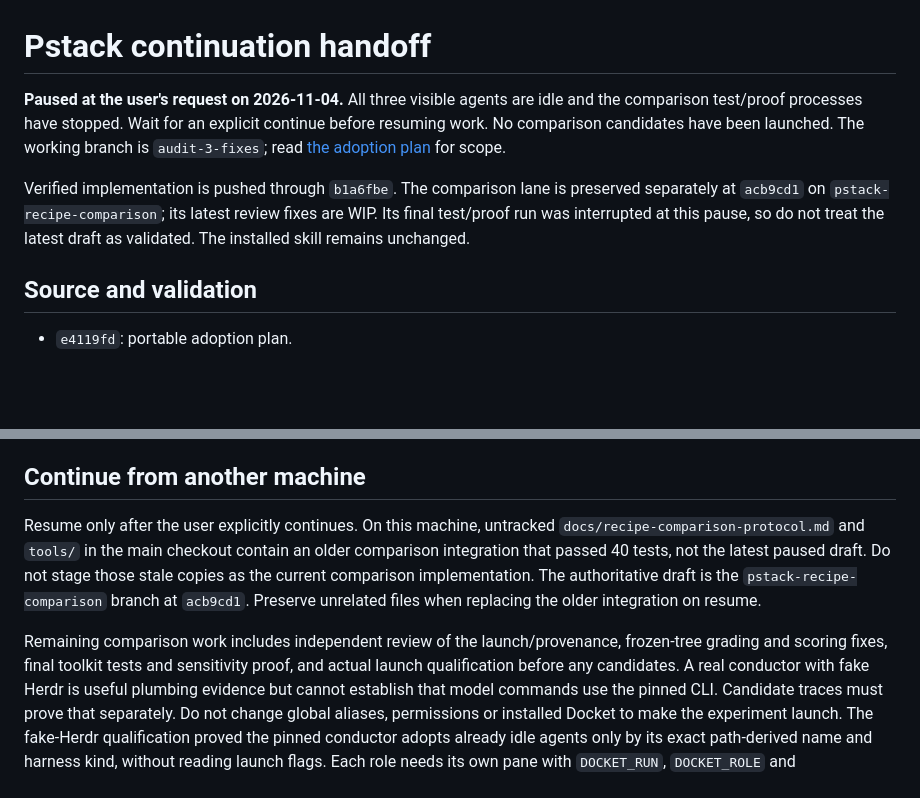
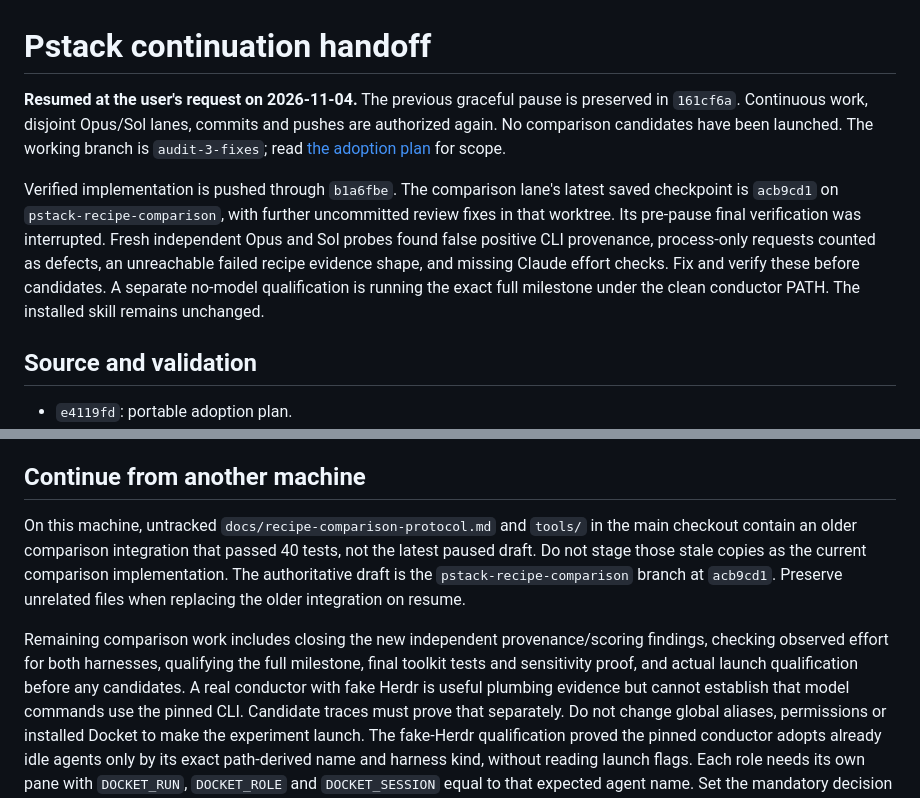
Before and after one commit to puru9860/docket, a Markdown page: docs/pstack-resume-handoff.md, 2 parts joined by grey strips. Drawn GitHub-style; blank space fills up the shorter version.

Commit message:
docs: resume comparison review and qualification work

```diff
--- a/docs/pstack-resume-handoff.md
+++ b/docs/pstack-resume-handoff.md
@@ -1,16 +1,19 @@
 # Pstack continuation handoff
 
-**Paused at the user's request on 2026-11-04.** All three visible agents are
-idle and the comparison test/proof processes have stopped. Wait for an explicit
-continue before resuming work. No comparison candidates have been launched.
+**Resumed at the user's request on 2026-11-04.** The previous graceful pause
+is preserved in `161cf6a`. Continuous work, disjoint Opus/Sol lanes, commits and
+pushes are authorized again. No comparison candidates have been launched.
 The working branch is `audit-3-fixes`; read
 [the adoption plan](pstack-adoption-plan.md) for scope.
 
-Verified implementation is pushed through `b1a6fbe`. The comparison lane is
-preserved separately at `acb9cd1` on `pstack-recipe-comparison`; its latest
-review fixes are WIP. Its final test/proof run was interrupted at this pause,
-so do not treat the latest draft as validated. The installed skill remains
-unchanged.
+Verified implementation is pushed through `b1a6fbe`. The comparison lane's
+latest saved checkpoint is `acb9cd1` on `pstack-recipe-comparison`, with further
+uncommitted review fixes in that worktree. Its pre-pause final verification was
+interrupted. Fresh independent Opus and Sol probes found false positive CLI
+provenance, process-only requests counted as defects, an unreachable failed
+recipe evidence shape, and missing Claude effort checks. Fix and verify these
+before candidates. A separate no-model qualification is running the exact full
+milestone under the clean conductor PATH. The installed skill remains unchanged.
 
 ## Source and validation
 
@@ -95,15 +98,16 @@ after the discovery/recipe guidance has been used.
 
 ## Continue from another machine
 
-Resume only after the user explicitly continues. On this machine, untracked
+On this machine, untracked
 `docs/recipe-comparison-protocol.md` and `tools/` in the main checkout contain an
 older comparison integration that passed 40 tests, not the latest paused draft.
 Do not stage those stale copies as the current comparison implementation.
 The authoritative draft is the `pstack-recipe-comparison` branch at `acb9cd1`.
 Preserve unrelated files when replacing the older integration on resume.
 
-Remaining comparison work includes independent review of the launch/provenance,
-frozen-tree grading and scoring fixes, final toolkit tests and sensitivity proof,
+Remaining comparison work includes closing the new independent provenance/scoring
+findings, checking observed effort for both harnesses, qualifying the full milestone,
+final toolkit tests and sensitivity proof,
 and actual launch qualification before any candidates. A real conductor with
 fake Herdr is useful plumbing evidence but cannot establish that model commands
 use the pinned CLI. Candidate traces must prove that separately. Do not change
```
Also changed, not shown: docs/pstack-adoption-plan.md (+4 -4 lines).
